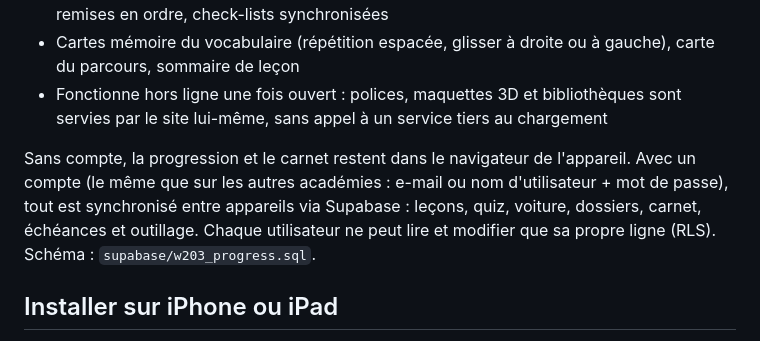
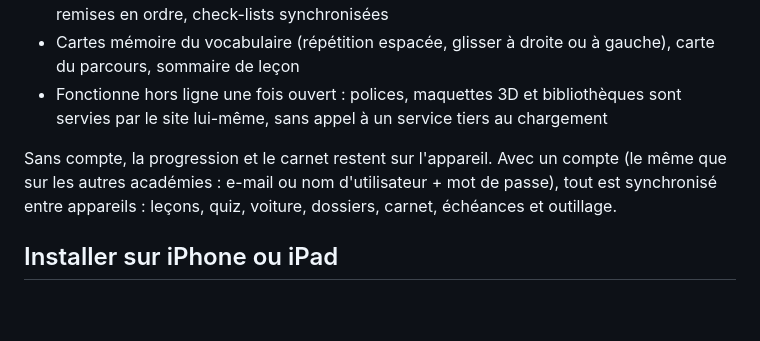
Before and after one commit to adamfast-tech/academie-w203-c240, a Markdown page: README.md, the part around the change. Rendered like a GitHub page; blank space fills up the shorter version.

Commit message:
Clarify data storage behavior in README
Updated text to clarify data storage behavior without an account.

```diff
--- a/README.md
+++ b/README.md
@@ -15,7 +15,7 @@ Cursus complet pour entretenir, diagnostiquer et réparer soi-même une **Merced
 - Cartes mémoire du vocabulaire (répétition espacée, glisser à droite ou à gauche), carte du parcours, sommaire de leçon
 - Fonctionne hors ligne une fois ouvert : polices, maquettes 3D et bibliothèques sont servies par le site lui-même, sans appel à un service tiers au chargement
 
-Sans compte, la progression et le carnet restent dans le navigateur de l'appareil. Avec un compte (le même que sur les autres académies : e-mail ou nom d'utilisateur + mot de passe), tout est synchronisé entre appareils via Supabase : leçons, quiz, voiture, dossiers, carnet, échéances et outillage. Chaque utilisateur ne peut lire et modifier que sa propre ligne (RLS). Schéma : `supabase/w203_progress.sql`.
+Sans compte, la progression et le carnet restent sur l'appareil. Avec un compte (le même que sur les autres académies : e-mail ou nom d'utilisateur + mot de passe), tout est synchronisé entre appareils : leçons, quiz, voiture, dossiers, carnet, échéances et outillage.
 
 ## Installer sur iPhone ou iPad
 
```
